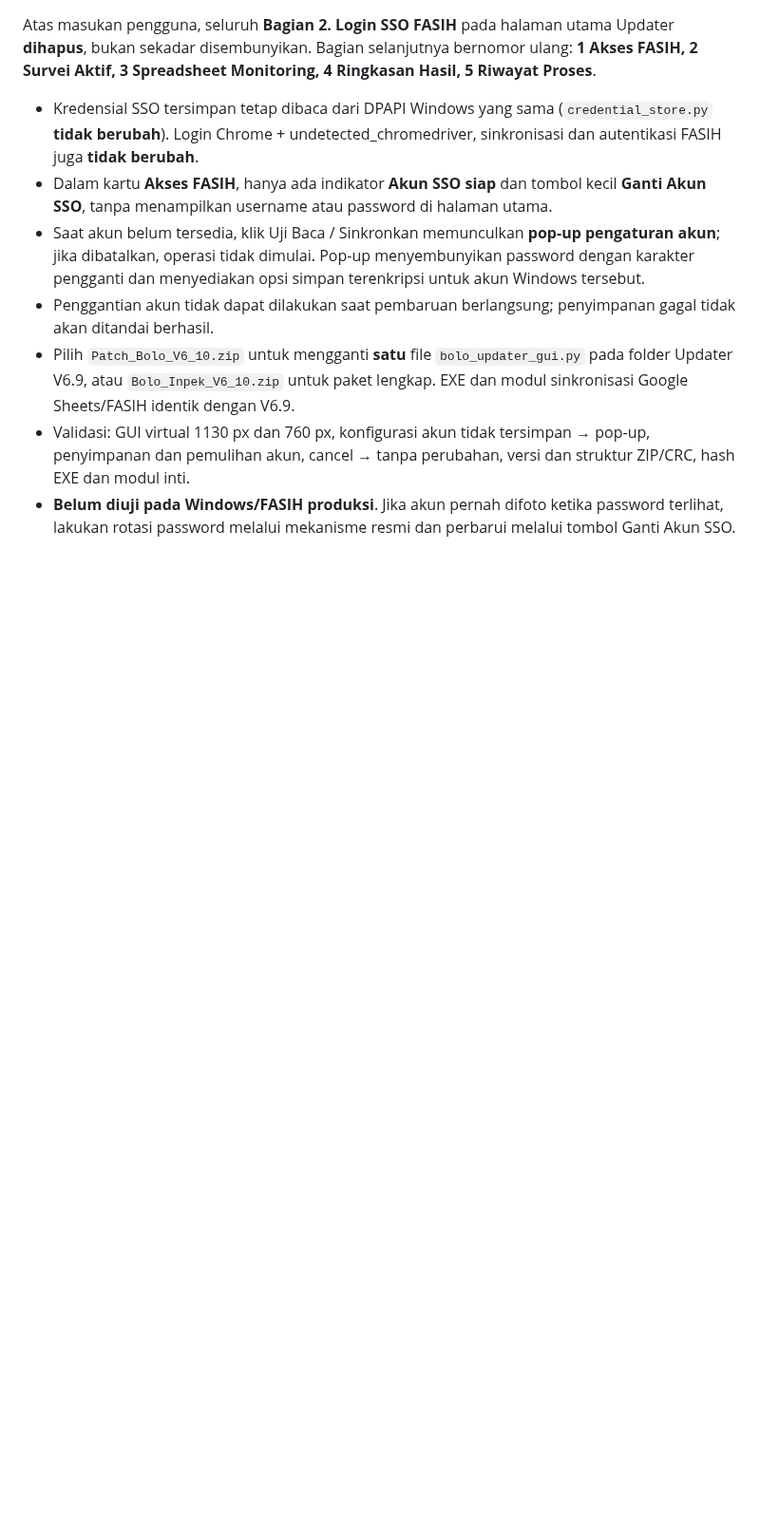
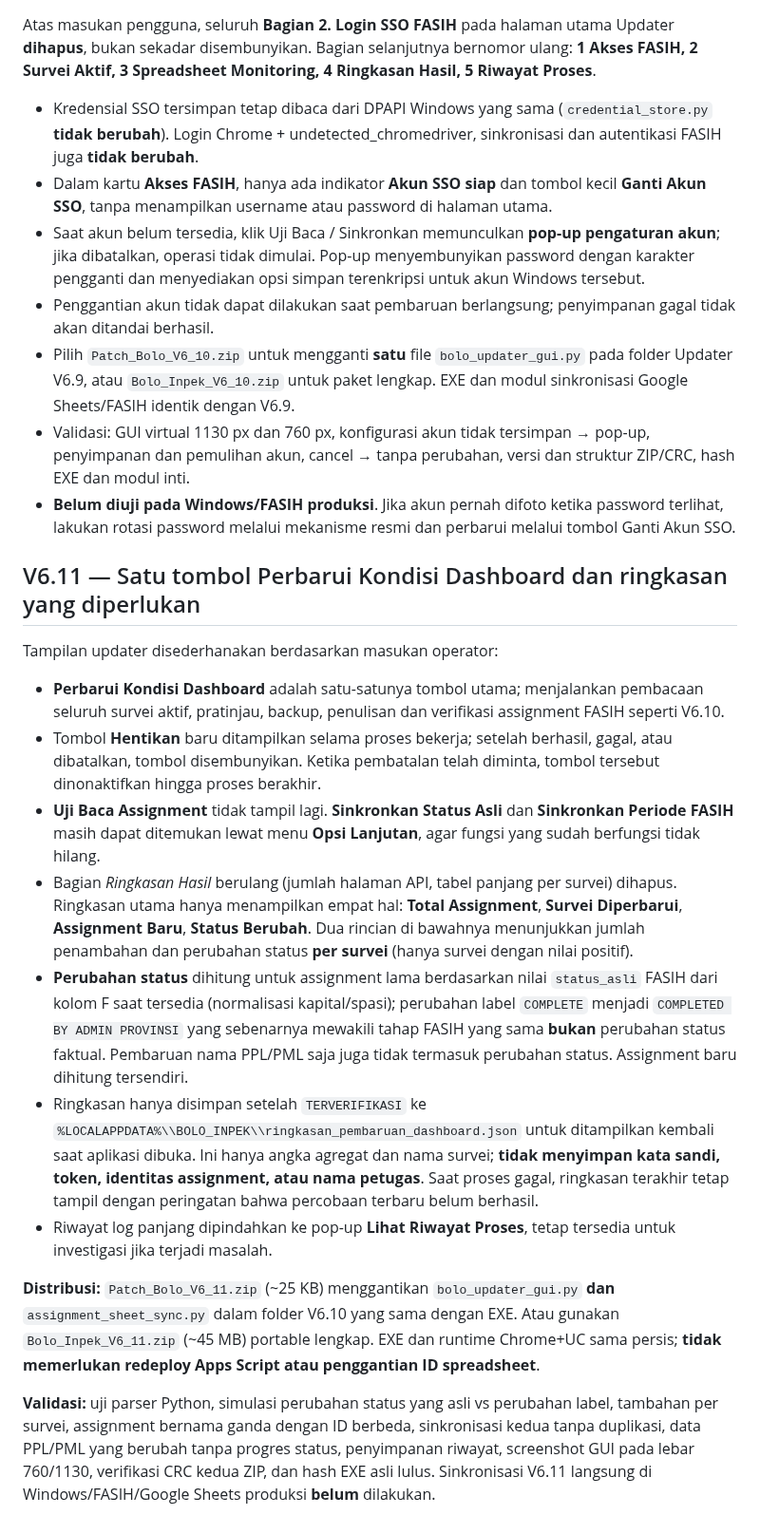
Before and after one commit to bpsblora/bolo-inpek, a Markdown page: docs/KONFIGURASI_SURVEI_SHEETS_V6.md, the part around the change. Shown at 95% size. GitHub-like rendering; blank space fills up the shorter version.

Commit message:
Dokumentasikan V6.11: satu tombol pembaruan dan ringkasan monitoring per survei

```diff
--- a/docs/KONFIGURASI_SURVEI_SHEETS_V6.md
+++ b/docs/KONFIGURASI_SURVEI_SHEETS_V6.md
@@ -161,3 +161,18 @@ Atas masukan pengguna, seluruh **Bagian 2. Login SSO FASIH** pada halaman utama
 - Pilih `Patch_Bolo_V6_10.zip` untuk mengganti **satu** file `bolo_updater_gui.py` pada folder Updater V6.9, atau `Bolo_Inpek_V6_10.zip` untuk paket lengkap. EXE dan modul sinkronisasi Google Sheets/FASIH identik dengan V6.9.
 - Validasi: GUI virtual 1130 px dan 760 px, konfigurasi akun tidak tersimpan → pop-up, penyimpanan dan pemulihan akun, cancel → tanpa perubahan, versi dan struktur ZIP/CRC, hash EXE dan modul inti.
 - **Belum diuji pada Windows/FASIH produksi**. Jika akun pernah difoto ketika password terlihat, lakukan rotasi password melalui mekanisme resmi dan perbarui melalui tombol Ganti Akun SSO.
+
+## V6.11 — Satu tombol Perbarui Kondisi Dashboard dan ringkasan yang diperlukan
+
+Tampilan updater disederhanakan berdasarkan masukan operator:
+- **Perbarui Kondisi Dashboard** adalah satu-satunya tombol utama; menjalankan pembacaan seluruh survei aktif, pratinjau, backup, penulisan dan verifikasi assignment FASIH seperti V6.10.
+- Tombol **Hentikan** baru ditampilkan selama proses bekerja; setelah berhasil, gagal, atau dibatalkan, tombol disembunyikan. Ketika pembatalan telah diminta, tombol tersebut dinonaktifkan hingga proses berakhir.
+- **Uji Baca Assignment** tidak tampil lagi. **Sinkronkan Status Asli** dan **Sinkronkan Periode FASIH** masih dapat ditemukan lewat menu **Opsi Lanjutan**, agar fungsi yang sudah berfungsi tidak hilang.
+- Bagian *Ringkasan Hasil* berulang (jumlah halaman API, tabel panjang per survei) dihapus. Ringkasan utama hanya menampilkan empat hal: **Total Assignment**, **Survei Diperbarui**, **Assignment Baru**, **Status Berubah**. Dua rincian di bawahnya menunjukkan jumlah penambahan dan perubahan status **per survei** (hanya survei dengan nilai positif).
+- **Perubahan status** dihitung untuk assignment lama berdasarkan nilai `status_asli` FASIH dari kolom F saat tersedia (normalisasi kapital/spasi); perubahan label `COMPLETE` menjadi `COMPLETED BY ADMIN PROVINSI` yang sebenarnya mewakili tahap FASIH yang sama **bukan** perubahan status faktual. Pembaruan nama PPL/PML saja juga tidak termasuk perubahan status. Assignment baru dihitung tersendiri.
+- Ringkasan hanya disimpan setelah `TERVERIFIKASI` ke `%LOCALAPPDATA%\\BOLO_INPEK\\ringkasan_pembaruan_dashboard.json` untuk ditampilkan kembali saat aplikasi dibuka. Ini hanya angka agregat dan nama survei; **tidak menyimpan kata sandi, token, identitas assignment, atau nama petugas**. Saat proses gagal, ringkasan terakhir tetap tampil dengan peringatan bahwa percobaan terbaru belum berhasil.
+- Riwayat log panjang dipindahkan ke pop-up **Lihat Riwayat Proses**, tetap tersedia untuk investigasi jika terjadi masalah.
+
+**Distribusi:** `Patch_Bolo_V6_11.zip` (~25 KB) menggantikan `bolo_updater_gui.py` **dan** `assignment_sheet_sync.py` dalam folder V6.10 yang sama dengan EXE. Atau gunakan `Bolo_Inpek_V6_11.zip` (~45 MB) portable lengkap. EXE dan runtime Chrome+UC sama persis; **tidak memerlukan redeploy Apps Script atau penggantian ID spreadsheet**.
+
+**Validasi:** uji parser Python, simulasi perubahan status yang asli vs perubahan label, tambahan per survei, assignment bernama ganda dengan ID berbeda, sinkronisasi kedua tanpa duplikasi, data PPL/PML yang berubah tanpa progres status, penyimpanan riwayat, screenshot GUI pada lebar 760/1130, verifikasi CRC kedua ZIP, dan hash EXE asli lulus. Sinkronisasi V6.11 langsung di Windows/FASIH/Google Sheets produksi **belum** dilakukan.
```
